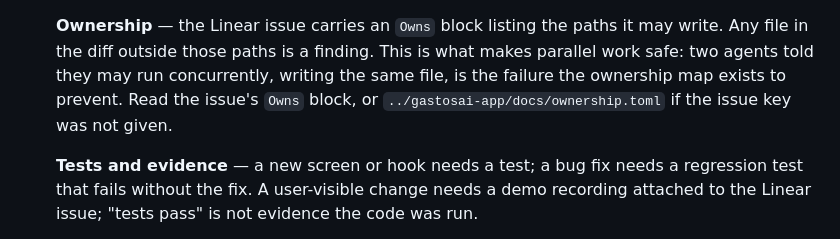
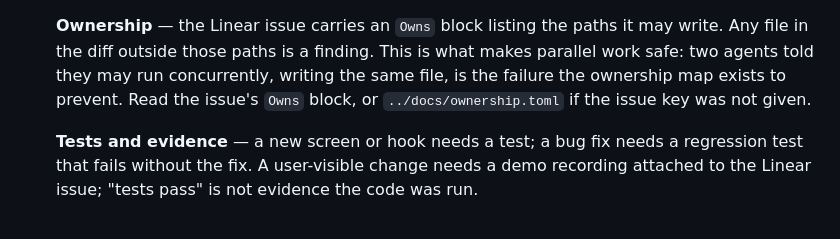
Before and after one commit to TetengDev/gastosai-mobile, a Markdown page: .claude/agents/pr-reviewer.md, the part around the change. Drawn GitHub-style.

Commit message:
docs: point the reviewer at an ownership map that exists
`../gastosai-app/docs/ownership.toml` resolves to nothing. The workspace repo
is the parent of this checkout, not a sibling of it, so from here the map is
at `../docs/ownership.toml`. A reviewer that cannot open the file falls back
to judging the diff against itself, which is exactly the check the ownership
map exists to provide.

Verified the corrected path resolves from this repository's root.

Co-Authored-By: Claude Opus 5 <noreply@anthropic.com>
Claude-Session: https://claude.ai/code/session_01RP8FBBG45KmvhEwj3A5SAq

```diff
--- a/.claude/agents/pr-reviewer.md
+++ b/.claude/agents/pr-reviewer.md
@@ -65,7 +65,7 @@ number is missing, ask — do not guess.
    file in the diff outside those paths is a finding. This is what makes parallel work safe: two
    agents told they may run concurrently, writing the same file, is the failure the ownership map
    exists to prevent. Read the issue's `Owns` block, or
-   `../gastosai-app/docs/ownership.toml` if the issue key was not given.
+   `../docs/ownership.toml` if the issue key was not given.
 
    **Tests and evidence** — a new screen or hook needs a test; a bug fix needs a regression test
    that fails without the fix. A user-visible change needs a demo recording attached to the Linear
```
